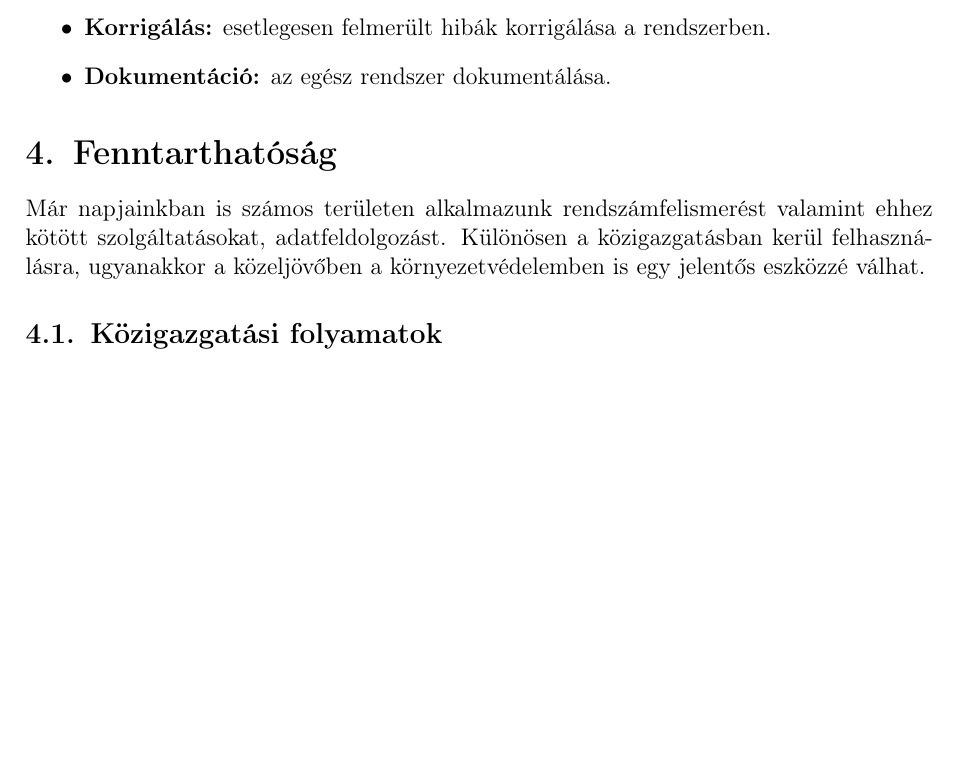
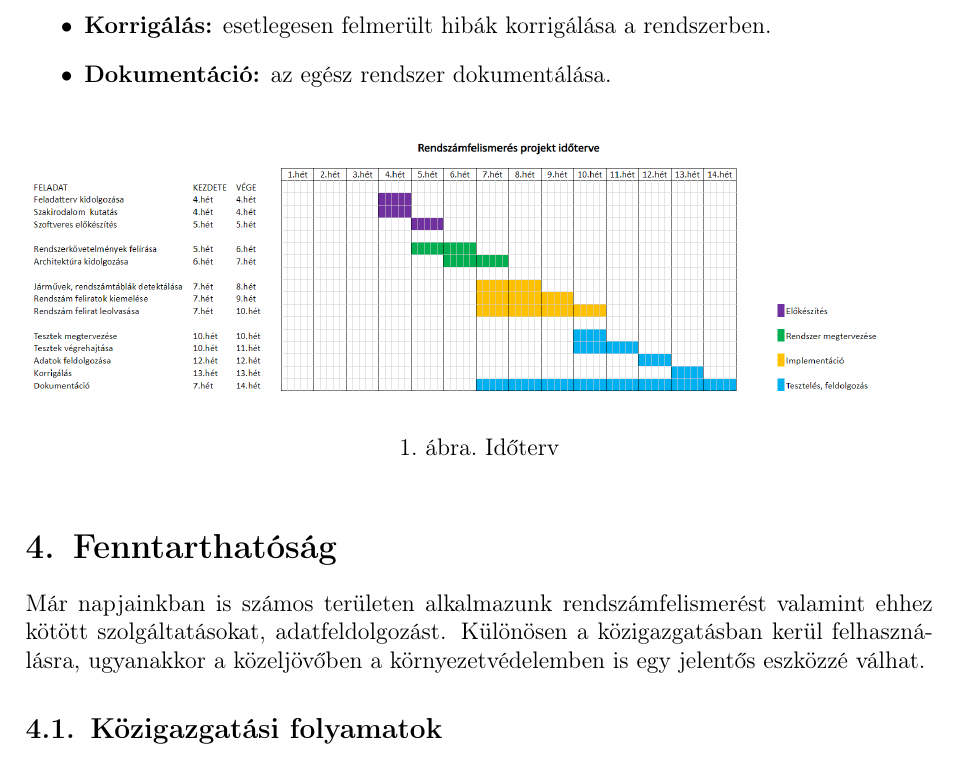
Before and after one commit to csgellert/GL-project, a LaTeX document (Documentation/feladatterv.tex): part of page 4 of 5, cut so that both start at the same text, the shorter picture padded with empty space. Compiled offline with pdfLaTeX.

Commit message:
add figure

```diff
--- a/Documentation/feladatterv.tex
+++ b/Documentation/feladatterv.tex
@@ -62,7 +62,11 @@
         \item \textbf{Korrigálás:} esetlegesen felmerült hibák korrigálása a rendszerben.
         \item \textbf{Dokumentáció:} az egész rendszer dokumentálása.
     \end{itemize}
-
+    \begin{figure}[!htb]
+        \center
+        \includegraphics[width=1\columnwidth]{gannt.png}
+        \caption{Időterv}
+    \end{figure}
     \section{Fenntarthatóság}
 
         Már napjainkban is számos területen alkalmazunk rendszámfelismerést valamint ehhez kötött szolgáltatásokat, adatfeldolgozást. Különösen a közigazgatásban kerül felhasználásra, ugyanakkor a közeljövőben a környezetvédelemben is egy jelentős eszközzé válhat.
```
Also changed, not shown: Documentation/gannt.png (added), Documentation/generated_files/feladatterv.pdf.
